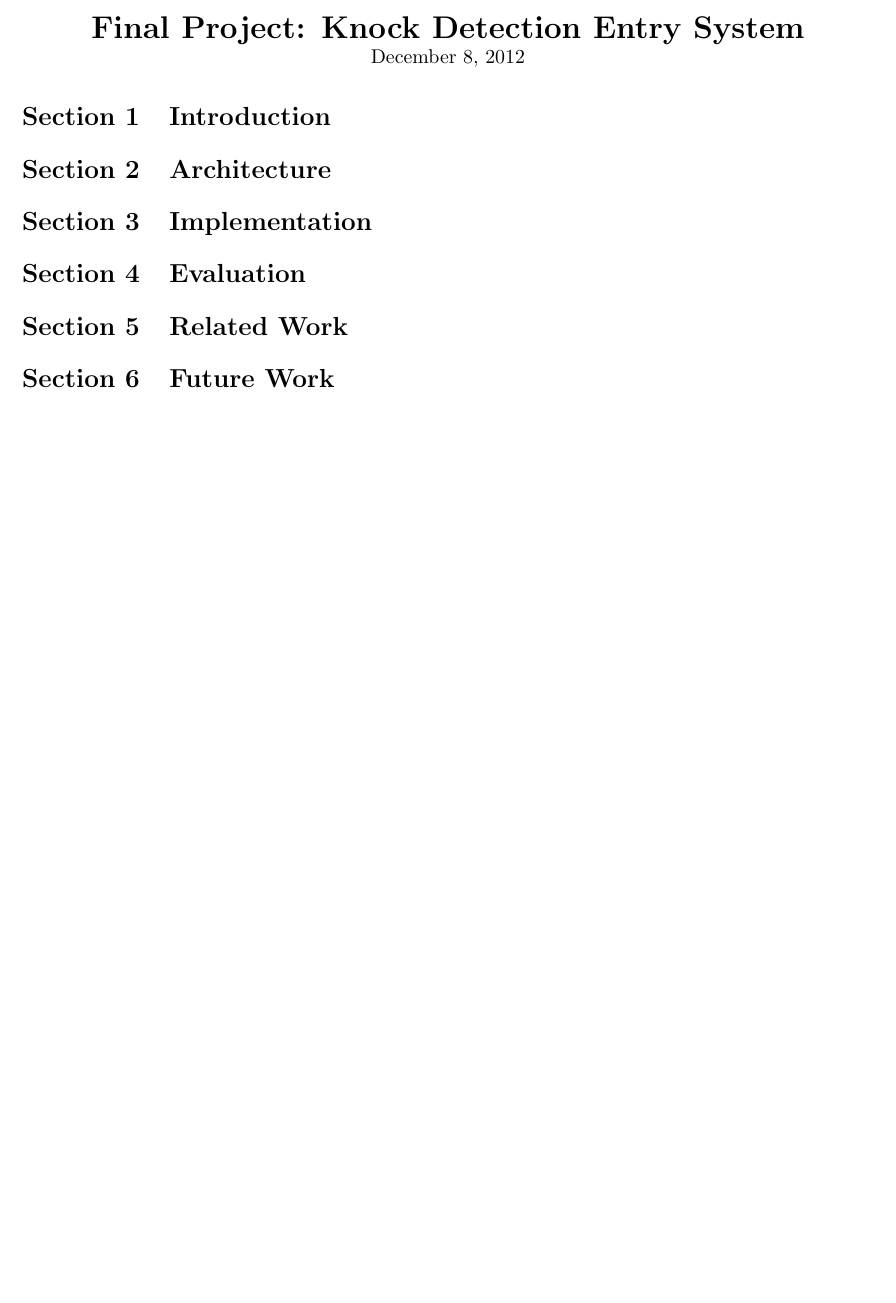
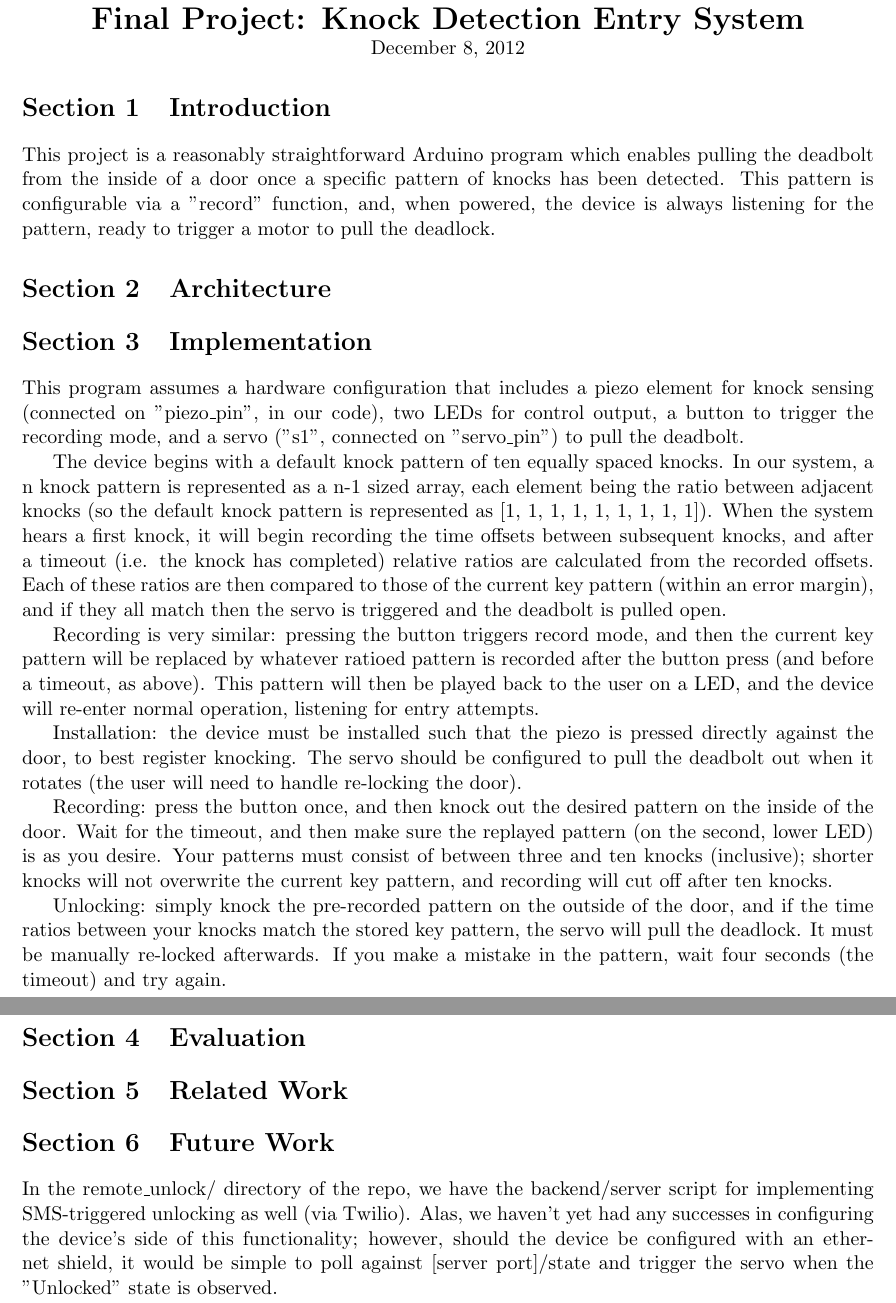
Before and after one commit to flatpickles/arduino_entry, a LaTeX document (final_paper/knock_paper.tex): part of the page before the commit and two parts of pages 1 and 2 of 2 after it, the two joined at a grey line, cut so that both start at the same text, the shorter picture padded with empty space. Compiled offline with pdfLaTeX.

Commit message:
some shit copied in from readme

```diff
--- a/final_paper/knock_paper.tex
+++ b/final_paper/knock_paper.tex
@@ -77,11 +77,25 @@
 \section{Introduction}
  % Introduce your project. Succinctly explain your problem and solution. Why did you choose to work on it?
 
+This project is a reasonably straightforward Arduino program which enables pulling the deadbolt from the inside of a door once a specific pattern of knocks has been detected. This pattern is configurable via a "record" function, and, when powered, the device is always listening for the pattern, ready to trigger a motor to pull the deadlock.
+
 \section{Architecture}
 % Describe the architecture of your system. Figures are welcomed and encouraged
 
 \section{Implementation}
 % Challenges, etc.
+
+This program assumes a hardware configuration that includes a piezo element for knock sensing (connected on "piezo\_pin", in our code), two LEDs for control output, a button to trigger the recording mode, and a servo ("s1", connected on "servo\_pin") to pull the deadbolt.
+
+The device begins with a default knock pattern of ten equally spaced knocks. In our system, a n knock pattern is represented as a n-1 sized array, each element being the ratio between adjacent knocks (so the default knock pattern is represented as [1, 1, 1, 1, 1, 1, 1, 1, 1]). When the system hears a first knock, it will begin recording the time offsets between subsequent knocks, and after a timeout (i.e. the knock has completed) relative ratios are calculated from the recorded offsets. Each of these ratios are then compared to those of the current key pattern (within an error margin), and if they all match then the servo is triggered and the deadbolt is pulled open.
+
+Recording is very similar: pressing the button triggers record mode, and then the current key pattern will be replaced by whatever ratioed pattern is recorded after the button press (and before a timeout, as above). This pattern will then be played back to the user on a LED, and the device will re-enter normal operation, listening for entry attempts.
+
+Installation: the device must be installed such that the piezo is pressed directly against the door, to best register knocking. The servo should be configured to pull the deadbolt out when it rotates (the user will need to handle re-locking the door).
+
+Recording: press the button once, and then knock out the desired pattern on the inside of the door. Wait for the timeout, and then make sure the replayed pattern (on the second, lower LED) is as you desire. Your patterns must consist of between three and ten knocks (inclusive); shorter knocks will not overwrite the current key pattern, and recording will cut off after ten knocks.
+
+Unlocking: simply knock the pre-recorded pattern on the outside of the door, and if the time ratios between your knocks match the stored key pattern, the servo will pull the deadlock. It must be manually re-locked afterwards. If you make a mistake in the pattern, wait four seconds (the timeout) and try again.
 
 \section{Evaluation}
 % did it work? Are there any corner cases? How would you solve them?
@@ -92,4 +106,6 @@
 \section{Future Work}
 % Describe here features that you wanted to implement, but due to time/resource constraints you weren't able to.
 
+In the remote\_unlock/ directory of the repo, we have the backend/server script for implementing SMS-triggered unlocking as well (via Twilio). Alas, we haven't yet had any successes in configuring the device's side of this functionality; however, should the device be configured with an ethernet shield, it would be simple to poll against [server port]/state and trigger the servo when the "Unlocked" state is observed.
+
 \end{document}
```
Also changed, not shown: final_paper/knock_paper.pdf.
